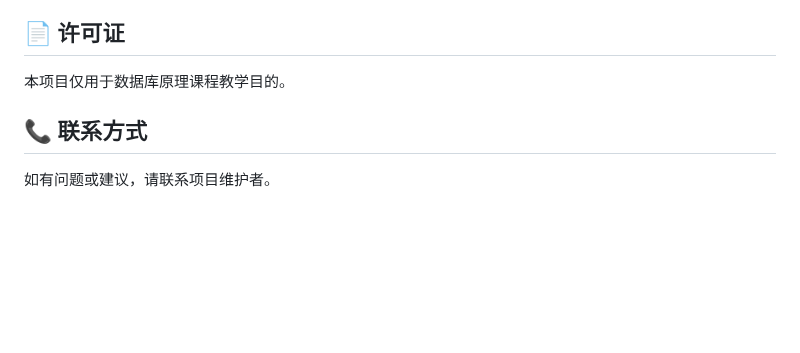
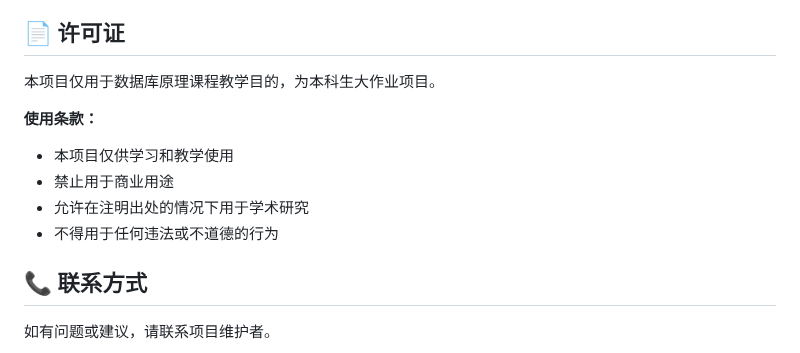
Before and after one commit to Niobium-41-nb/Database-Principles-Major-Assignment, a Markdown page: README.md, the part around the change. Rendered like a GitHub page; blank space fills up the shorter version.

Commit message:
更新自述文件

```diff
--- a/README.md
+++ b/README.md
@@ -230,7 +230,13 @@ VALUES ('admin', 'admin@example.com', 'password', 'Administrator', 1);
 
 ## 📄 许可证
 
-本项目仅用于数据库原理课程教学目的。
+本项目仅用于数据库原理课程教学目的，为本科生大作业项目。
+
+**使用条款：**
+- 本项目仅供学习和教学使用
+- 禁止用于商业用途
+- 允许在注明出处的情况下用于学术研究
+- 不得用于任何违法或不道德的行为
 
 ## 📞 联系方式
 
```
